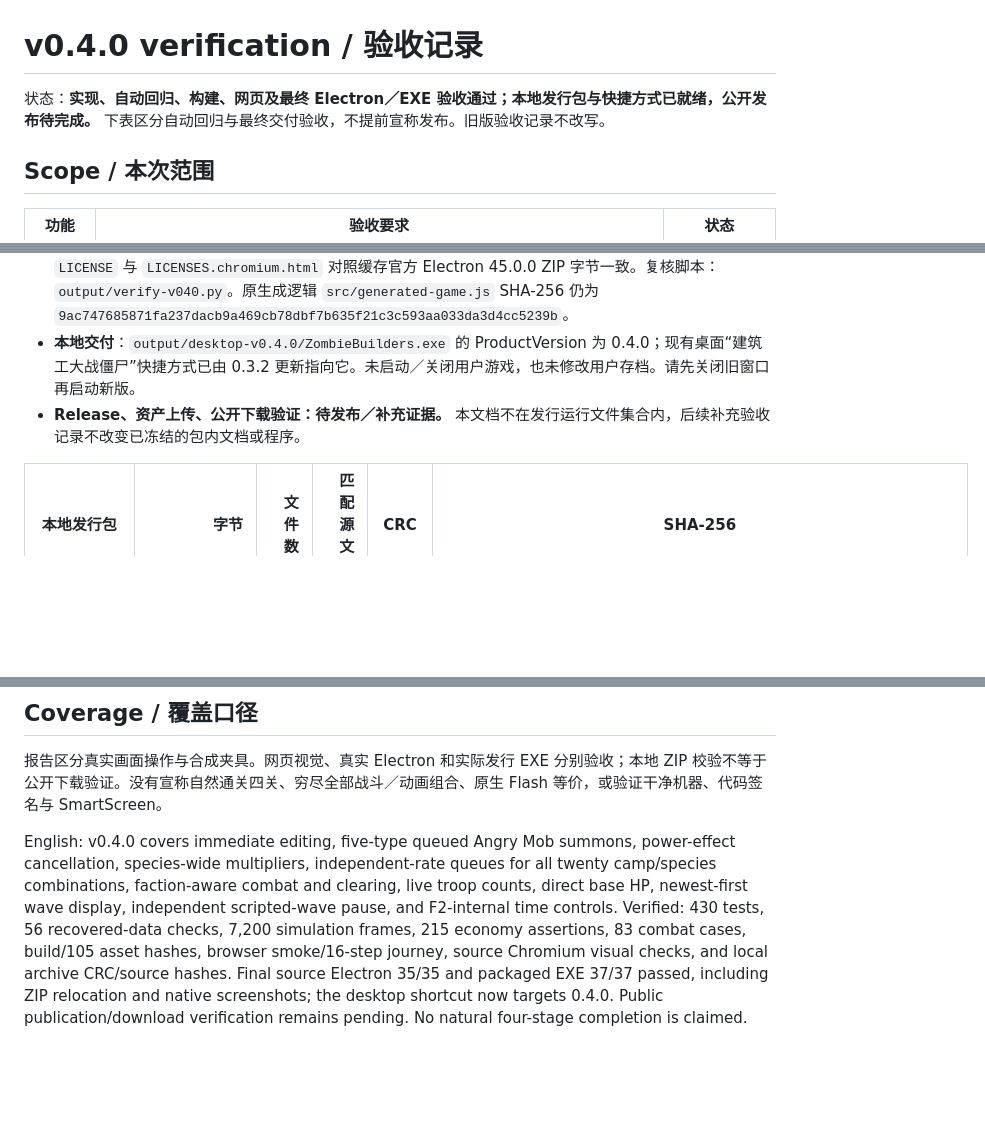
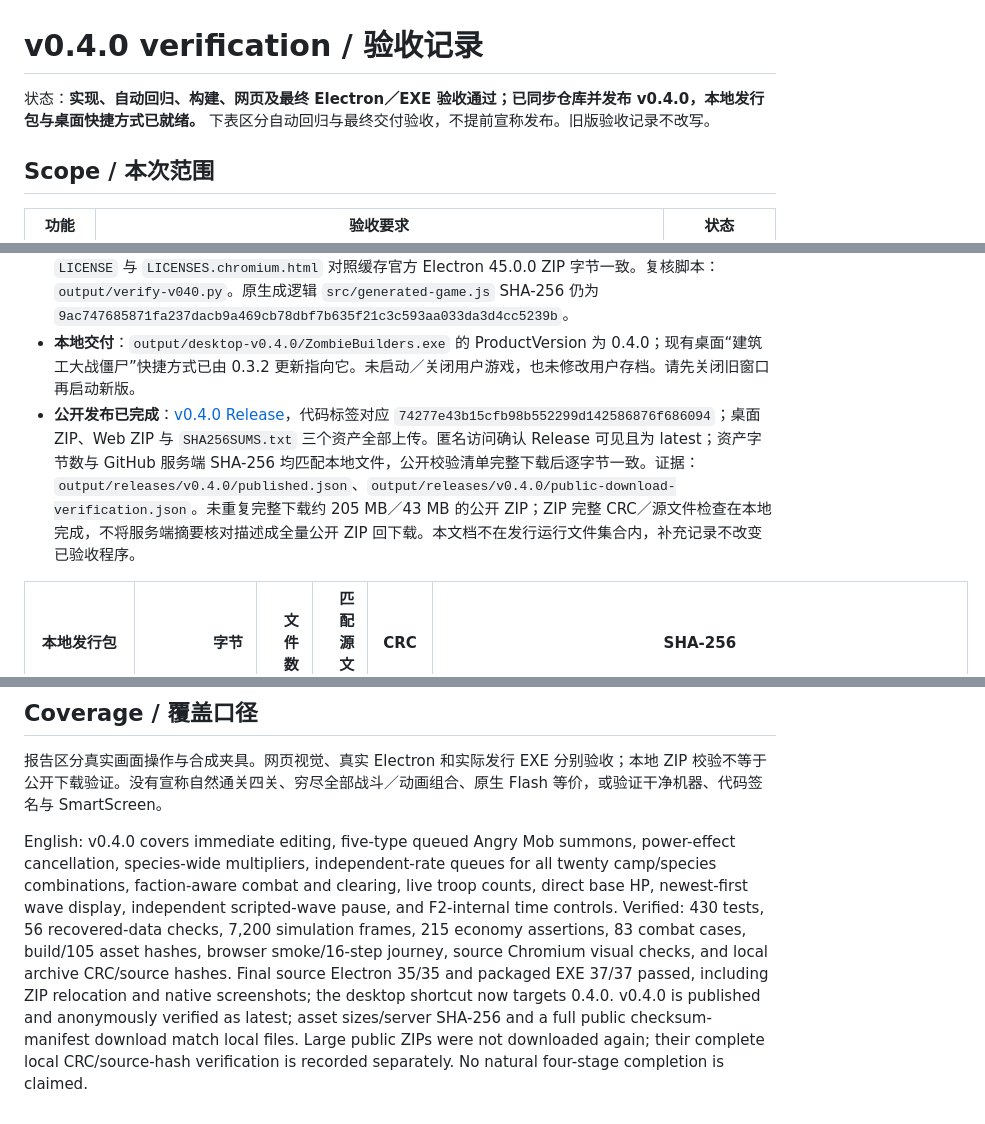
Before and after one commit to learner20230724/zombie-builders-rebuild, a Markdown page: docs/RELEASE-0.4.0.md, 3 parts joined by grey strips. Rendered like a GitHub page; blank space fills up the shorter version.

Commit message:
docs: record v0.4.0 delivery and public verification

```diff
--- a/docs/RELEASE-0.4.0.md
+++ b/docs/RELEASE-0.4.0.md
@@ -1,6 +1,6 @@
 # v0.4.0 verification / 验收记录
 
-状态：**实现、自动回归、构建、网页及最终 Electron／EXE 验收通过；本地发行包与快捷方式已就绪，公开发布待完成。** 下表区分自动回归与最终交付验收，不提前宣称发布。旧版验收记录不改写。
+状态：**实现、自动回归、构建、网页及最终 Electron／EXE 验收通过；已同步仓库并发布 v0.4.0，本地发行包与桌面快捷方式已就绪。** 下表区分自动回归与最终交付验收，不提前宣称发布。旧版验收记录不改写。
 
 ## Scope / 本次范围
 
@@ -36,7 +36,7 @@
 - **原生验收隔离**：仅使用自建 QA profile／进程；原生窗口缩放／全屏检查后，将自有窗口设为透明且忽略鼠标以避免遮挡，不将 Electron 的焦点元数据当作产品行为证据。全部行为与截图仍由实际发行 renderer 产生，未使用替身页面。14 个自有 PID 已退出、QA profile 无残留进程：`output/acceptance-v040-process-cleanup.json`。
 - **许可证与最终文件复核通过**：完整 ZIP CRC、335／336 份发行源文件逐一 SHA-256 对照；桌面包 `LICENSE` 与 `LICENSES.chromium.html` 对照缓存官方 Electron 45.0.0 ZIP 字节一致。复核脚本：`output/verify-v040.py`。原生成逻辑 `src/generated-game.js` SHA-256 仍为 `9ac747685871fa237dacb9a469cb78dbf7b635f21c3c593aa033da3d4cc5239b`。
 - **本地交付**：`output/desktop-v0.4.0/ZombieBuilders.exe` 的 ProductVersion 为 0.4.0；现有桌面“建筑工大战僵尸”快捷方式已由 0.3.2 更新指向它。未启动／关闭用户游戏，也未修改用户存档。请先关闭旧窗口再启动新版。
-- **Release、资产上传、公开下载验证：待发布／补充证据。** 本文档不在发行运行文件集合内，后续补充验收记录不改变已冻结的包内文档或程序。
+- **公开发布已完成**：[v0.4.0 Release](https://github.com/learner20230724/zombie-builders-rebuild/releases/tag/v0.4.0)，代码标签对应 `74277e43b15cfb98b552299d142586876f686094`；桌面 ZIP、Web ZIP 与 `SHA256SUMS.txt` 三个资产全部上传。匿名访问确认 Release 可见且为 latest；资产字节数与 GitHub 服务端 SHA-256 均匹配本地文件，公开校验清单完整下载后逐字节一致。证据：`output/releases/v0.4.0/published.json`、`output/releases/v0.4.0/public-download-verification.json`。未重复完整下载约 205 MB／43 MB 的公开 ZIP；ZIP 完整 CRC／源文件检查在本地完成，不将服务端摘要核对描述成全量公开 ZIP 回下载。本文档不在发行运行文件集合内，补充记录不改变已验收程序。
 
 | 本地发行包 | 字节 | 文件数 | 匹配源文件 | CRC | SHA-256 |
 | --- | ---: | ---: | ---: | --- | --- |
@@ -47,4 +47,4 @@
 
 报告区分真实画面操作与合成夹具。网页视觉、真实 Electron 和实际发行 EXE 分别验收；本地 ZIP 校验不等于公开下载验证。没有宣称自然通关四关、穷尽全部战斗／动画组合、原生 Flash 等价，或验证干净机器、代码签名与 SmartScreen。
 
-English: v0.4.0 covers immediate editing, five-type queued Angry Mob summons, power-effect cancellation, species-wide multipliers, independent-rate queues for all twenty camp/species combinations, faction-aware combat and clearing, live troop counts, direct base HP, newest-first wave display, independent scripted-wave pause, and F2-internal time controls. Verified: 430 tests, 56 recovered-data checks, 7,200 simulation frames, 215 economy assertions, 83 combat cases, build/105 asset hashes, browser smoke/16-step journey, source Chromium visual checks, and local archive CRC/source hashes. Final source Electron 35/35 and packaged EXE 37/37 passed, including ZIP relocation and native screenshots; the desktop shortcut now targets 0.4.0. Public publication/download verification remains pending. No natural four-stage completion is claimed.
+English: v0.4.0 covers immediate editing, five-type queued Angry Mob summons, power-effect cancellation, species-wide multipliers, independent-rate queues for all twenty camp/species combinations, faction-aware combat and clearing, live troop counts, direct base HP, newest-first wave display, independent scripted-wave pause, and F2-internal time controls. Verified: 430 tests, 56 recovered-data checks, 7,200 simulation frames, 215 economy assertions, 83 combat cases, build/105 asset hashes, browser smoke/16-step journey, source Chromium visual checks, and local archive CRC/source hashes. Final source Electron 35/35 and packaged EXE 37/37 passed, including ZIP relocation and native screenshots; the desktop shortcut now targets 0.4.0. v0.4.0 is published and anonymously verified as latest; asset sizes/server SHA-256 and a full public checksum-manifest download match local files. Large public ZIPs were not downloaded again; their complete local CRC/source-hash verification is recorded separately. No natural four-stage completion is claimed.
```
